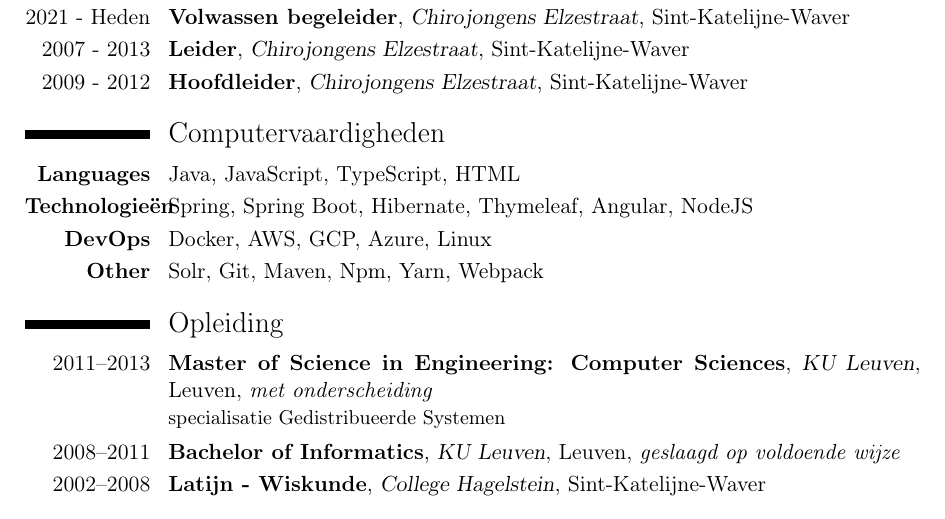
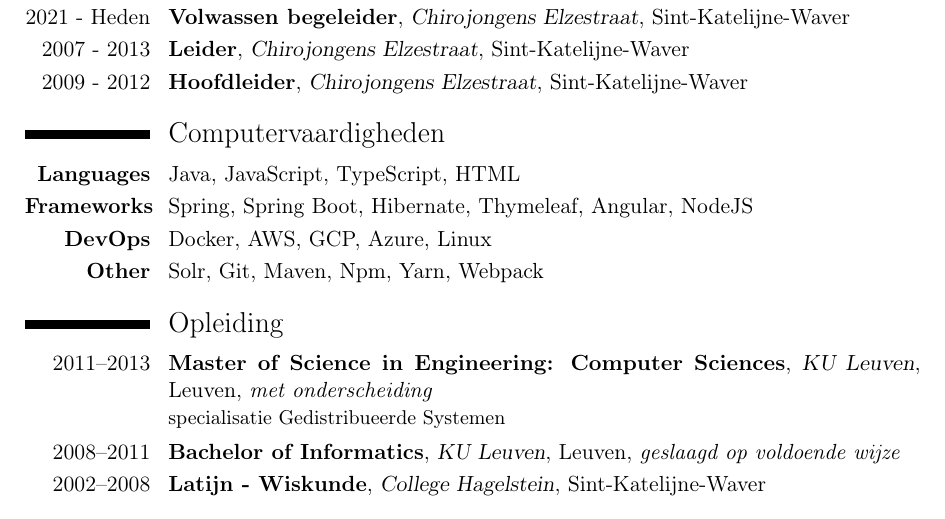
Before and after one commit to sandervanloock/curriculumvitae, a LaTeX CV (SanderVanLoock-nl.tex): part of the page, cut so that both start at the same text. Compiled offline with pdfLaTeX.

Commit message:
updated cv

```diff
--- a/SanderVanLoock-nl.tex
+++ b/SanderVanLoock-nl.tex
@@ -86,7 +86,7 @@
 
     \section{Computervaardigheden}
     \cvitem{\textbf{Languages}}{Java, JavaScript, TypeScript, HTML}
-    \cvitem{\textbf{Technologieën}}{Spring, Spring Boot, Hibernate, Thymeleaf, Angular, NodeJS}
+    \cvitem{\textbf{Frameworks}}{Spring, Spring Boot, Hibernate, Thymeleaf, Angular, NodeJS}
     \cvitem{\textbf{DevOps}}{Docker, AWS, GCP, Azure, Linux}
     \cvitem{\textbf{Other}}{Solr, Git, Maven, Npm, Yarn, Webpack}
 
```
Also changed, not shown: SanderVanLoock-en.tex (+1 -1 lines), out/SanderVanLoock-en.pdf, out/SanderVanLoock-nl.pdf.
